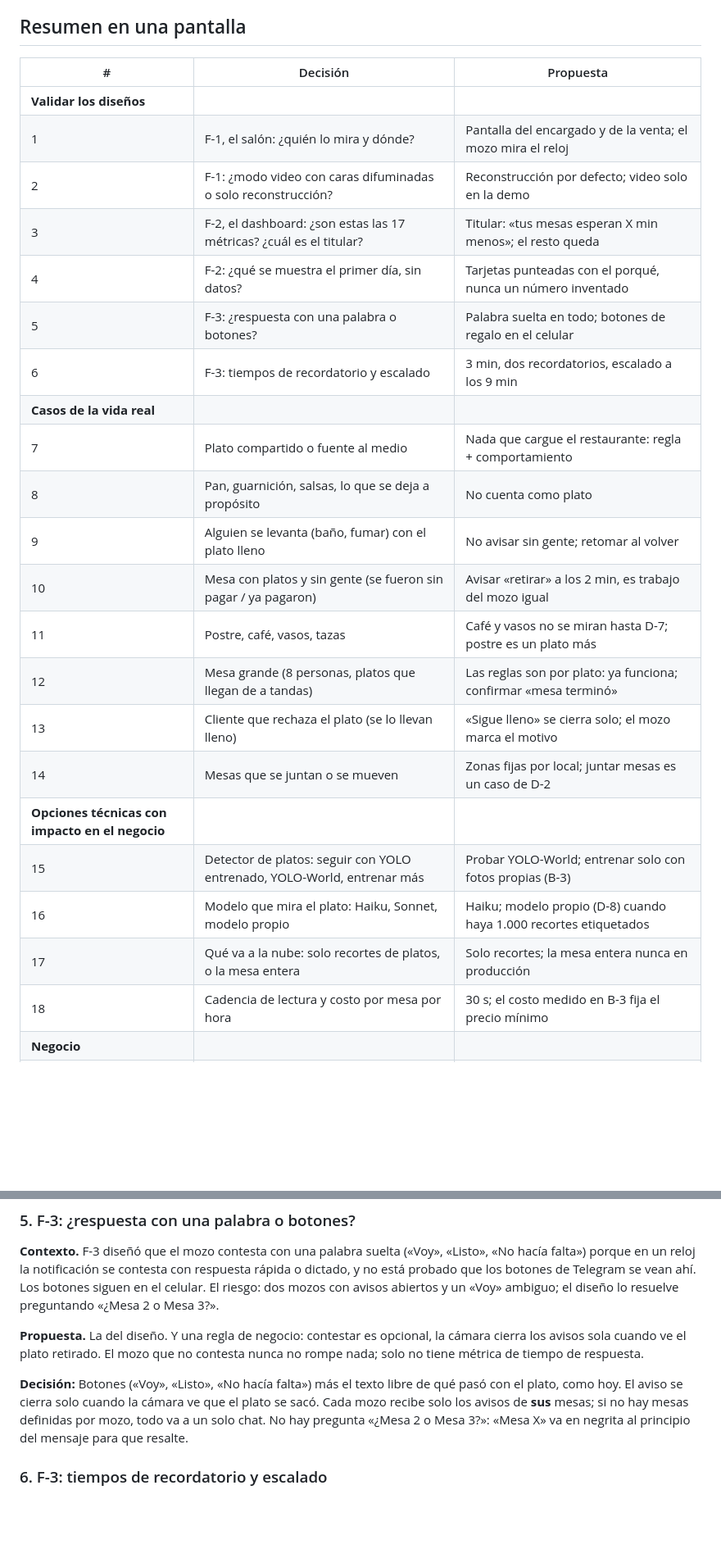
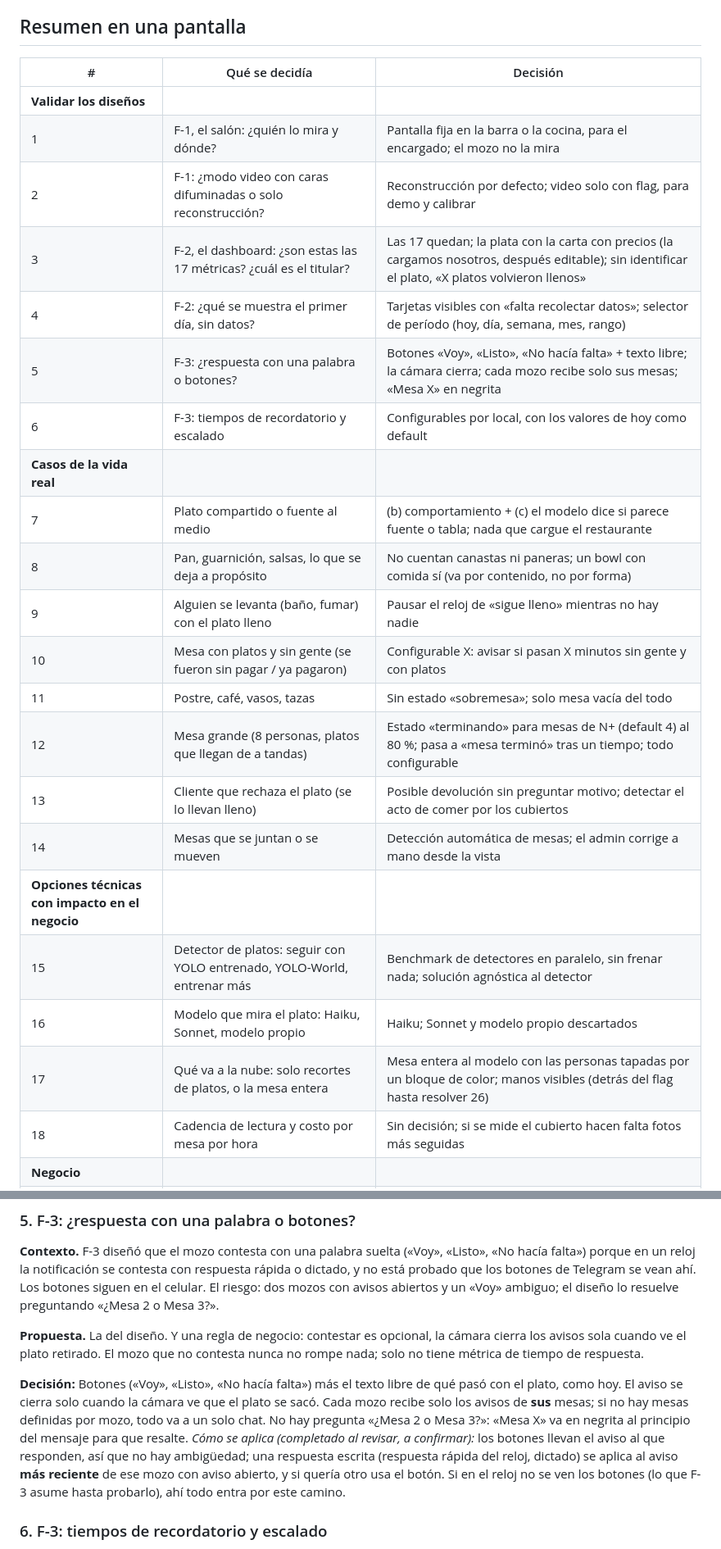
Before and after one commit to matiHirCab/Servio, a Markdown page: docs/decisiones-25-11.md, 2 parts joined by grey strips. Shown at 82% size. GitHub-like rendering; blank space fills up the shorter version.

```diff
--- a/docs/decisiones-25-11.md
+++ b/docs/decisiones-25-11.md
@@ -6,27 +6,27 @@ Fuentes: [context/01-producto.md](context/01-producto.md), [context/05-reglas-al
 
 ## Resumen en una pantalla
 
-| # | Decisión | Propuesta |
+| # | Qué se decidía | Decisión |
 |---|---|---|
 | **Validar los diseños** | | |
-| 1 | F-1, el salón: ¿quién lo mira y dónde? | Pantalla del encargado y de la venta; el mozo mira el reloj |
-| 2 | F-1: ¿modo video con caras difuminadas o solo reconstrucción? | Reconstrucción por defecto; video solo en la demo |
-| 3 | F-2, el dashboard: ¿son estas las 17 métricas? ¿cuál es el titular? | Titular: «tus mesas esperan X min menos»; el resto queda |
-| 4 | F-2: ¿qué se muestra el primer día, sin datos? | Tarjetas punteadas con el porqué, nunca un número inventado |
-| 5 | F-3: ¿respuesta con una palabra o botones? | Palabra suelta en todo; botones de regalo en el celular |
-| 6 | F-3: tiempos de recordatorio y escalado | 3 min, dos recordatorios, escalado a los 9 min |
+| 1 | F-1, el salón: ¿quién lo mira y dónde? | Pantalla fija en la barra o la cocina, para el encargado; el mozo no la mira |
+| 2 | F-1: ¿modo video con caras difuminadas o solo reconstrucción? | Reconstrucción por defecto; video solo con flag, para demo y calibrar |
+| 3 | F-2, el dashboard: ¿son estas las 17 métricas? ¿cuál es el titular? | Las 17 quedan; la plata con la carta con precios (la cargamos nosotros, después editable); sin identificar el plato, «X platos volvieron llenos» |
+| 4 | F-2: ¿qué se muestra el primer día, sin datos? | Tarjetas visibles con «falta recolectar datos»; selector de período (hoy, día, semana, mes, rango) |
+| 5 | F-3: ¿respuesta con una palabra o botones? | Botones «Voy», «Listo», «No hacía falta» + texto libre; la cámara cierra; cada mozo recibe solo sus mesas; «Mesa X» en negrita |
+| 6 | F-3: tiempos de recordatorio y escalado | Configurables por local, con los valores de hoy como default |
 | **Casos de la vida real** | | |
-| 7 | Plato compartido o fuente al medio | Nada que cargue el restaurante: regla + comportamiento |
-| 8 | Pan, guarnición, salsas, lo que se deja a propósito | No cuenta como plato |
-| 9 | Alguien se levanta (baño, fumar) con el plato lleno | No avisar sin gente; retomar al volver |
-| 10 | Mesa con platos y sin gente (se fueron sin pagar / ya pagaron) | Avisar «retirar» a los 2 min, es trabajo del mozo igual |
-| 11 | Postre, café, vasos, tazas | Café y vasos no se miran hasta D-7; postre es un plato más |
-| 12 | Mesa grande (8 personas, platos que llegan de a tandas) | Las reglas son por plato: ya funciona; confirmar «mesa terminó» |
-| 13 | Cliente que rechaza el plato (se lo llevan lleno) | «Sigue lleno» se cierra solo; el mozo marca el motivo |
-| 14 | Mesas que se juntan o se mueven | Zonas fijas por local; juntar mesas es un caso de D-2 |
+| 7 | Plato compartido o fuente al medio | (b) comportamiento + (c) el modelo dice si parece fuente o tabla; nada que cargue el restaurante |
+| 8 | Pan, guarnición, salsas, lo que se deja a propósito | No cuentan canastas ni paneras; un bowl con comida sí (va por contenido, no por forma) |
+| 9 | Alguien se levanta (baño, fumar) con el plato lleno | Pausar el reloj de «sigue lleno» mientras no hay nadie |
+| 10 | Mesa con platos y sin gente (se fueron sin pagar / ya pagaron) | Configurable X: avisar si pasan X minutos sin gente y con platos |
+| 11 | Postre, café, vasos, tazas | Sin estado «sobremesa»; solo mesa vacía del todo |
+| 12 | Mesa grande (8 personas, platos que llegan de a tandas) | Estado «terminando» para mesas de N+ (default 4) al 80 %; pasa a «mesa terminó» tras un tiempo; todo configurable |
+| 13 | Cliente que rechaza el plato (se lo llevan lleno) | Posible devolución sin preguntar motivo; detectar el acto de comer por los cubiertos |
+| 14 | Mesas que se juntan o se mueven | Detección automática de mesas; el admin corrige a mano desde la vista |
 | **Opciones técnicas con impacto en el negocio** | | |
-| 15 | Detector de platos: seguir con YOLO entrenado, YOLO-World, entrenar más | Probar YOLO-World; entrenar solo con fotos propias (B-3) |
-| 16 | Modelo que mira el plato: Haiku, Sonnet, modelo propio | Haiku; modelo propio (D-8) cuando haya 1.000 recortes etiquetados |
-| 17 | Qué va a la nube: solo recortes de platos, o la mesa entera | Solo recortes; la mesa entera nunca en producción |
-| 18 | Cadencia de lectura y costo por mesa por hora | 30 s; el costo medido en B-3 fija el precio mínimo |
+| 15 | Detector de platos: seguir con YOLO entrenado, YOLO-World, entrenar más | Benchmark de detectores en paralelo, sin frenar nada; solución agnóstica al detector |
+| 16 | Modelo que mira el plato: Haiku, Sonnet, modelo propio | Haiku; Sonnet y modelo propio descartados |
+| 17 | Qué va a la nube: solo recortes de platos, o la mesa entera | Mesa entera al modelo con las personas tapadas por un bloque de color; manos visibles (detrás del flag hasta resolver 26) |
+| 18 | Cadencia de lectura y costo por mesa por hora | Sin decisión; si se mide el cubierto hacen falta fotos más seguidas |
 | **Negocio** | | |
@@ -94,7 +94,7 @@ Los tres diseños están en [diseno-front.md](diseno-front.md) con un prototipo
 
 **Propuesta.** La del diseño. Y una regla de negocio: contestar es opcional, la cámara cierra los avisos sola cuando ve el plato retirado. El mozo que no contesta nunca no rompe nada; solo no tiene métrica de tiempo de respuesta.
 
-**Decisión:** Botones («Voy», «Listo», «No hacía falta») más el texto libre de qué pasó con el plato, como hoy. El aviso se cierra solo cuando la cámara ve que el plato se sacó. Cada mozo recibe solo los avisos de **sus** mesas; si no hay mesas definidas por mozo, todo va a un solo chat. No hay pregunta «¿Mesa 2 o Mesa 3?»: «Mesa X» va en negrita al principio del mensaje para que resalte.
+**Decisión:** Botones («Voy», «Listo», «No hacía falta») más el texto libre de qué pasó con el plato, como hoy. El aviso se cierra solo cuando la cámara ve que el plato se sacó. Cada mozo recibe solo los avisos de **sus** mesas; si no hay mesas definidas por mozo, todo va a un solo chat. No hay pregunta «¿Mesa 2 o Mesa 3?»: «Mesa X» va en negrita al principio del mensaje para que resalte. *Cómo se aplica (completado al revisar, a confirmar):* los botones llevan el aviso al que responden, así que no hay ambigüedad; una respuesta escrita (respuesta rápida del reloj, dictado) se aplica al aviso **más reciente** de ese mozo con aviso abierto, y si quería otro usa el botón. Si en el reloj no se ven los botones (lo que F-3 asume hasta probarlo), ahí todo entra por este camino.
 
 ### 6. F-3: tiempos de recordatorio y escalado
 
```
Also changed, not shown: other parts of docs/decisiones-25-11.md (+26 -26 lines).
